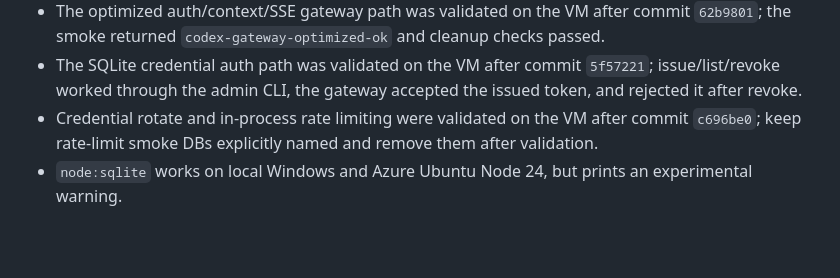
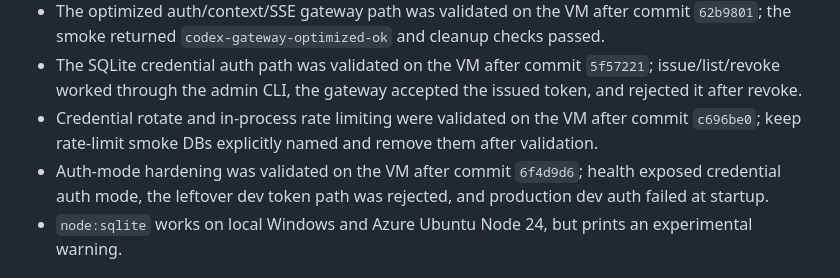
Before and after one commit to charlieqf/codex_gateway, a Markdown page: docs/operations/operational-experience.md, the part around the change. Rendered like a GitHub page; blank space fills up the shorter version.

Commit message:
Document auth mode hardening validation

```diff
--- a/docs/operations/operational-experience.md
+++ b/docs/operations/operational-experience.md
@@ -44,6 +44,7 @@ Last updated: 2026-04-22
 - The optimized auth/context/SSE gateway path was validated on the VM after commit `62b9801`; the smoke returned `codex-gateway-optimized-ok` and cleanup checks passed.
 - The SQLite credential auth path was validated on the VM after commit `5f57221`; issue/list/revoke worked through the admin CLI, the gateway accepted the issued token, and rejected it after revoke.
 - Credential rotate and in-process rate limiting were validated on the VM after commit `c696be0`; keep rate-limit smoke DBs explicitly named and remove them after validation.
+- Auth-mode hardening was validated on the VM after commit `6f4d9d6`; health exposed credential auth mode, the leftover dev token path was rejected, and production dev auth failed at startup.
 - `node:sqlite` works on local Windows and Azure Ubuntu Node 24, but prints an experimental warning.
 
 ## Known Pitfalls
```
Also changed, not shown: docs/operations/system-status.md (+5 -4 lines).
